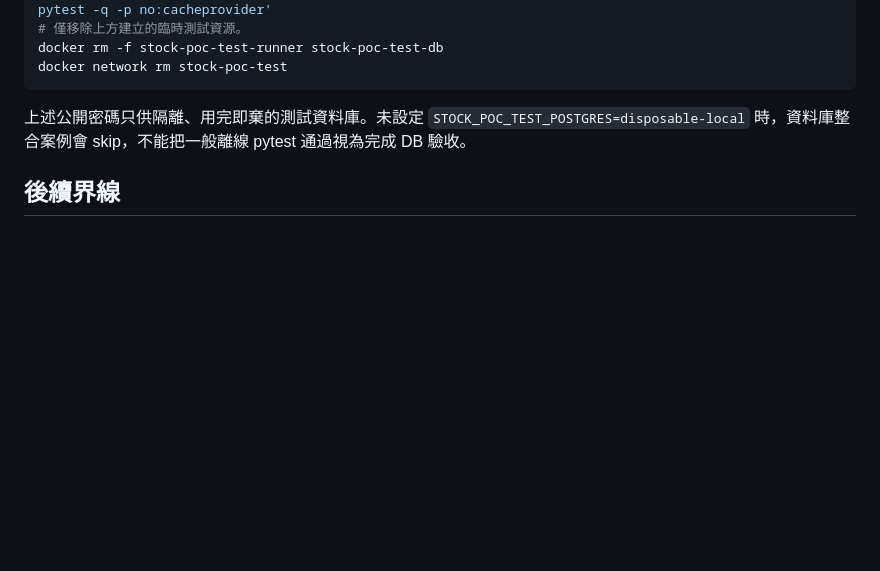
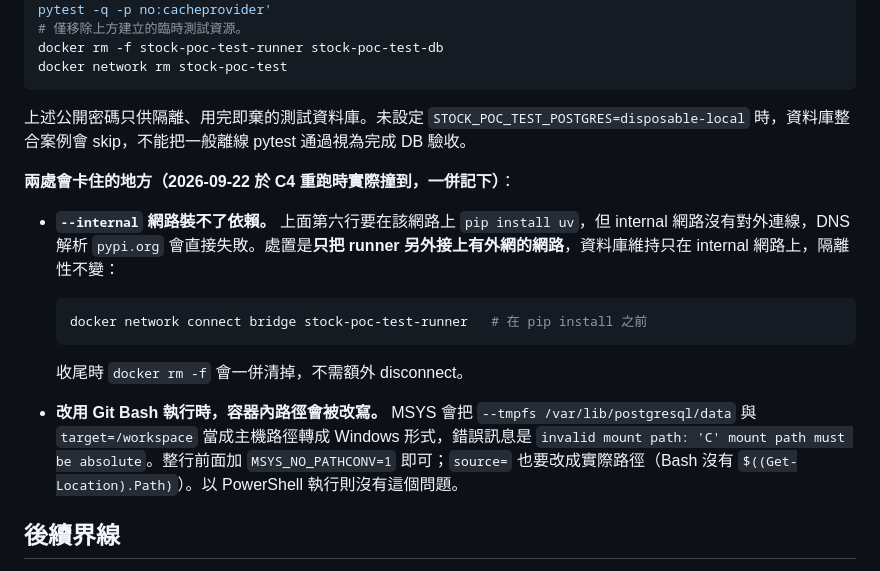
Before and after one commit to tommy12lin/stock-quote-fetcher, a Markdown page: docs/step-3-evidence.md, the part around the change. GitHub-like rendering; blank space fills up the shorter version.

Commit message:
[docs] 記下整合測試重跑時卡住的兩處；--internal 網路裝不了依賴
C4 需要資料庫整合測試，照 step-3-evidence 既有那段指令重跑時卡住兩次。兩處都不是
一次性的環境問題，下次照做還是會撞到，所以記在指令旁邊而不是留在對話裡。

--internal 網路裝不了依賴是文件本身的問題：那段第六行要在 internal 網路上
pip install uv，但該網路沒有對外連線，解析 pypi.org 直接失敗。處置是只把 runner
另外接上有外網的網路，資料庫維持只在 internal 網路上，因此隔離性不變——這點要寫
清楚，否則下一個人可能會直接把 --internal 拿掉，那就等於把測試資料庫接上外網。

Git Bash 的路徑改寫則是原文件沒涵蓋的用法：原指令是 PowerShell，改用 Bash 時 MSYS
會把容器內路徑當成主機路徑轉換，錯誤訊息（invalid mount path: 'C'）看不出真正原因。

沒有更動指令本身，只補在其後。

Co-Authored-By: Claude Opus 5 (1M context) <noreply@anthropic.com>

````diff
--- a/docs/step-3-evidence.md
+++ b/docs/step-3-evidence.md
@@ -73,6 +73,18 @@ docker network rm stock-poc-test
 
 上述公開密碼只供隔離、用完即棄的測試資料庫。未設定 `STOCK_POC_TEST_POSTGRES=disposable-local` 時，資料庫整合案例會 skip，不能把一般離線 pytest 通過視為完成 DB 驗收。
 
+**兩處會卡住的地方（2026-09-22 於 C4 重跑時實際撞到，一併記下）**：
+
+- **`--internal` 網路裝不了依賴。** 上面第六行要在該網路上 `pip install uv`，但 internal 網路沒有對外連線，DNS 解析 `pypi.org` 會直接失敗。處置是**只把 runner 另外接上有外網的網路**，資料庫維持只在 internal 網路上，隔離性不變：
+
+  ```powershell
+  docker network connect bridge stock-poc-test-runner   # 在 pip install 之前
+  ```
+
+  收尾時 `docker rm -f` 會一併清掉，不需額外 disconnect。
+
+- **改用 Git Bash 執行時，容器內路徑會被改寫。** MSYS 會把 `--tmpfs /var/lib/postgresql/data` 與 `target=/workspace` 當成主機路徑轉成 Windows 形式，錯誤訊息是 `invalid mount path: 'C' mount path must be absolute`。整行前面加 `MSYS_NO_PATHCONV=1` 即可；`source=` 也要改成實際路徑（Bash 沒有 `$((Get-Location).Path)`）。以 PowerShell 執行則沒有這個問題。
+
 ## 後續界線
 
 - 儲存 API 以持鎖 session 操作；start_run／create_campaign／recover_incomplete 核對 schema，不自動 migration。recover_incomplete 須在取鎖後、新 run 建立前呼叫。
````
